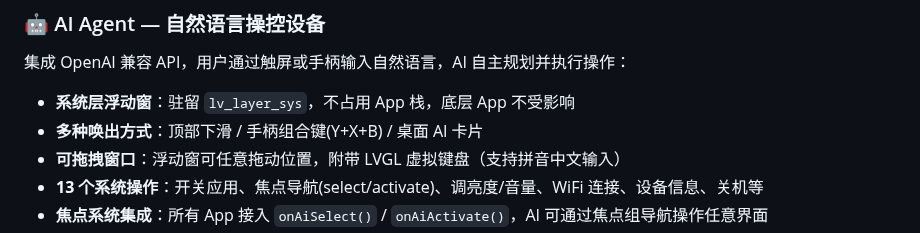
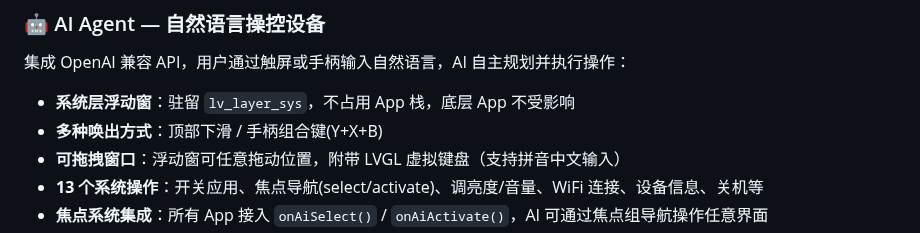
Before and after one commit to loouwiit/The-Defect, a Markdown page: readme.md, the part around the change. Rendered like a GitHub page.

Commit message:
docs(readme): 移除 AI 助手桌面卡片唤出方式
- 删除唤出方式列表中的“桌面 AI 卡片”说明
- 确保 README 描述与当前实际支持的唤出方式一致

```diff
--- a/readme.md
+++ b/readme.md
@@ -21,7 +21,7 @@ ESP32-P4 驱动的多人游戏主机 + ESP32-C6 无线手柄。面向局域网
 集成 OpenAI 兼容 API，用户通过触屏或手柄输入自然语言，AI 自主规划并执行操作：
 
 - **系统层浮动窗**：驻留 `lv_layer_sys`，不占用 App 栈，底层 App 不受影响
-- **多种唤出方式**：顶部下滑 / 手柄组合键(Y+X+B) / 桌面 AI 卡片
+- **多种唤出方式**：顶部下滑 / 手柄组合键(Y+X+B)
 - **可拖拽窗口**：浮动窗可任意拖动位置，附带 LVGL 虚拟键盘（支持拼音中文输入）
 - **13 个系统操作**：开关应用、焦点导航(select/activate)、调亮度/音量、WiFi 连接、设备信息、关机等
 - **焦点系统集成**：所有 App 接入 `onAiSelect()` / `onAiActivate()`，AI 可通过焦点组导航操作任意界面
```
